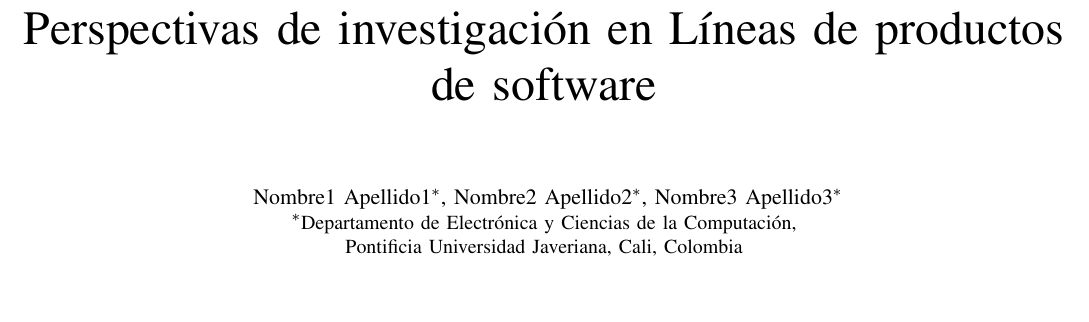
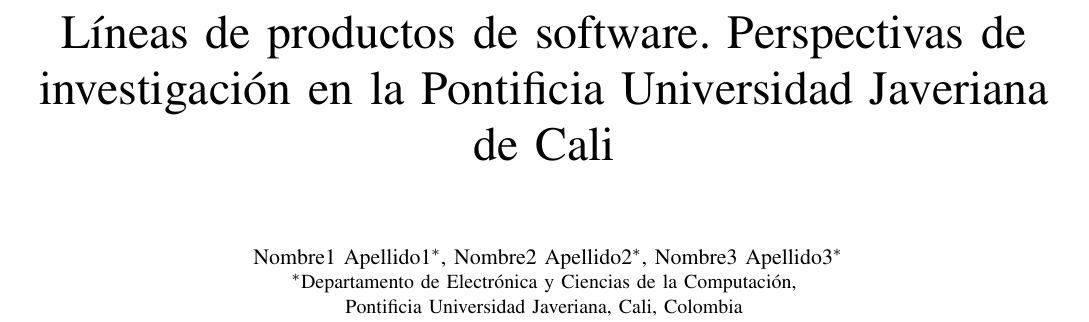
Before and after one commit to lufe089/articuloRevasoft, a LaTeX paper (ArticuloRevasoft/ForoVariabilidad-2014.tex): part of page 1 of 3, cut at the place of the change, the shorter picture padded with empty space. Compiled offline with pdfLaTeX; the source files are stored in an older character set and shown here as Unicode.

Commit message:
Se devuelve el titulo a la versión anterior

```diff
--- a/ArticuloRevasoft/ForoVariabilidad-2014.tex
+++ b/ArticuloRevasoft/ForoVariabilidad-2014.tex
@@ -127,7 +127,8 @@
 %
 % paper title
 % can use linebreaks \\ within to get better formatting as desired
-\title{Perspectivas de investigación en Líneas de productos de software}
+\title{Líneas de productos de software. Perspectivas de investigación
+en la Pontificia Universidad Javeriana de Cali}
 
 
 % author names and affiliations
```
